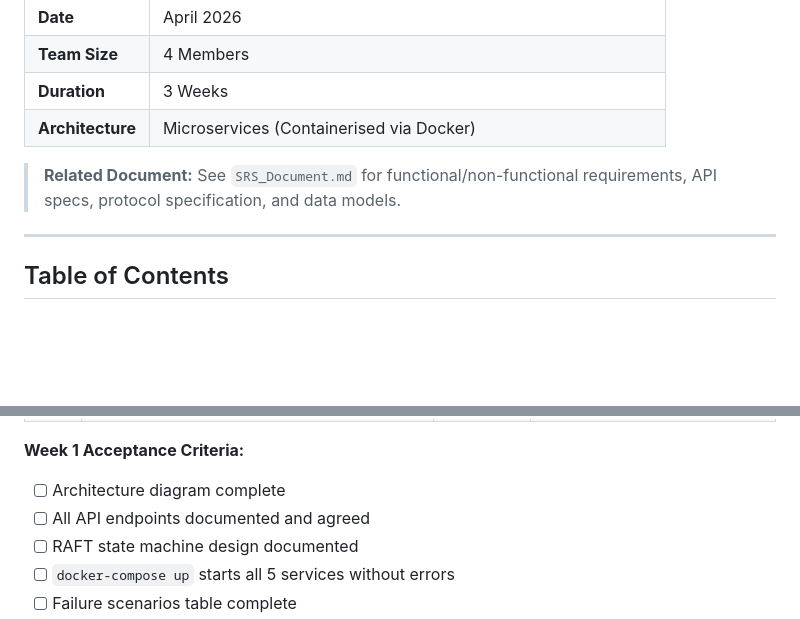
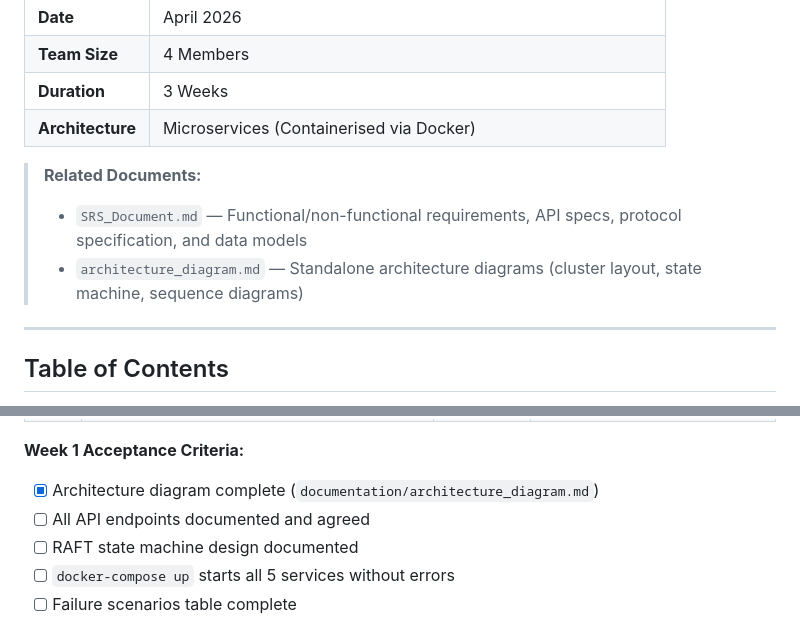
Before and after one commit to AbhiPatil-02/Mini-RAFT-Drawing-Board, a Markdown page: documentation/Implementation_Plan.md, 2 parts joined by grey strips. GitHub-like rendering; blank space fills up the shorter version.

Commit message:
implementation of the architecture diagram

```diff
--- a/documentation/Implementation_Plan.md
+++ b/documentation/Implementation_Plan.md
@@ -11,7 +11,9 @@
 | **Duration**      | 3 Weeks                                                      |
 | **Architecture**  | Microservices (Containerised via Docker)                     |
 
-> **Related Document:** See `SRS_Document.md` for functional/non-functional requirements, API specs, protocol specification, and data models.
+> **Related Documents:**
+> - `SRS_Document.md` — Functional/non-functional requirements, API specs, protocol specification, and data models
+> - `architecture_diagram.md` — Standalone architecture diagrams (cluster layout, state machine, sequence diagrams)
 
 ---
 
@@ -316,7 +318,7 @@ docker-compose down
 | 7     | **Week 1 Review** — run `docker-compose up --build`, verify all 5 containers start | All | All containers healthy             |
 
 **Week 1 Acceptance Criteria:**
-- [ ] Architecture diagram complete
+- [x] Architecture diagram complete (`documentation/architecture_diagram.md`)
 - [ ] All API endpoints documented and agreed
 - [ ] RAFT state machine design documented
 - [ ] `docker-compose up` starts all 5 services without errors
```
Also changed, not shown: documentation/architecture_diagram.md (added, +396 -0 lines).
